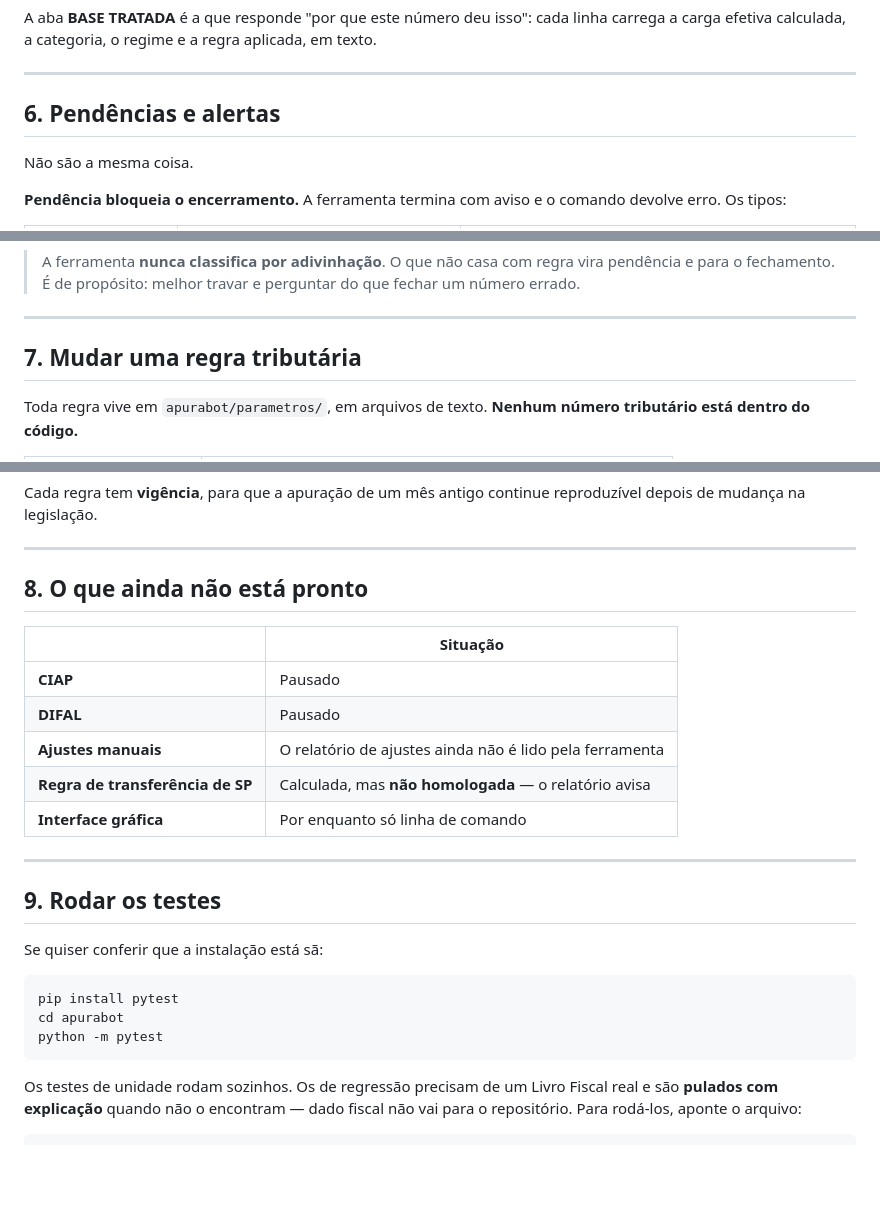
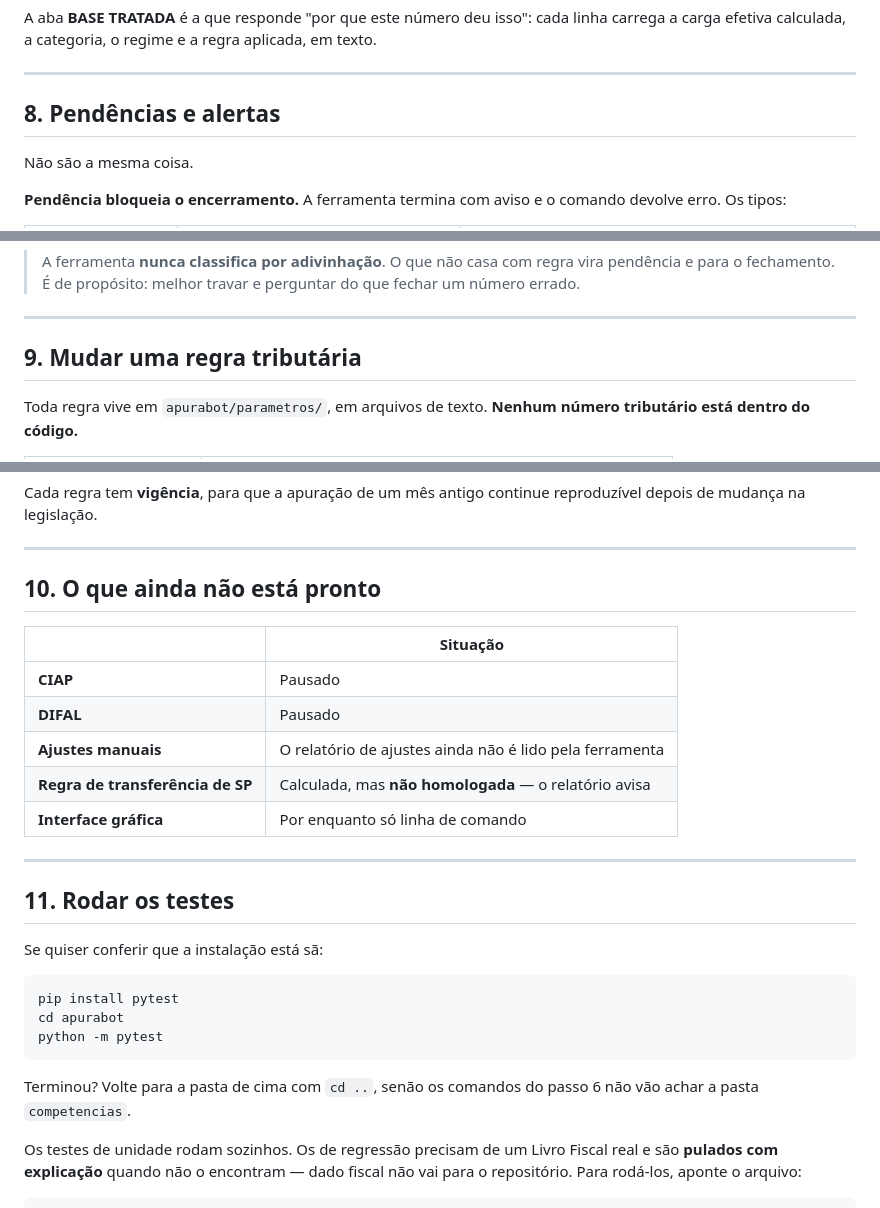
Before and after one commit to merolupe/hi9, a Markdown page: docs/apurabot/07-como-rodar.md, 3 parts joined by grey strips. GitHub-like rendering; blank space fills up the shorter version.

````diff
--- a/docs/apurabot/07-como-rodar.md
+++ b/docs/apurabot/07-como-rodar.md
@@ -129,7 +238,7 @@ aplicada, em texto.
 
 ---
 
-## 6. Pendências e alertas
+## 8. Pendências e alertas
 
 Não são a mesma coisa.
 
@@ -151,7 +260,7 @@ efetiva fora das homologadas, por exemplo. Aparece na aba RESUMO.
 
 ---
 
-## 7. Mudar uma regra tributária
+## 9. Mudar uma regra tributária
 
 Toda regra vive em `apurabot/parametros/`, em arquivos de texto. **Nenhum número
 tributário está dentro do código.**
@@ -171,7 +280,7 @@ reproduzível depois de mudança na legislação.
 
 ---
 
-## 8. O que ainda não está pronto
+## 10. O que ainda não está pronto
 
 | | Situação |
 |---|---|
@@ -183,7 +292,7 @@ reproduzível depois de mudança na legislação.
 
 ---
 
-## 9. Rodar os testes
+## 11. Rodar os testes
 
 Se quiser conferir que a instalação está sã:
 
@@ -193,6 +302,9 @@ cd apurabot
 python -m pytest
 ```
 
+Terminou? Volte para a pasta de cima com `cd ..`, senão os comandos do passo 6
+não vão achar a pasta `competencias`.
+
 Os testes de unidade rodam sozinhos. Os de regressão precisam de um Livro Fiscal
 real e são **pulados com explicação** quando não o encontram — dado fiscal não
 vai para o repositório. Para rodá-los, aponte o arquivo:
````
Also changed, not shown: other parts of docs/apurabot/07-como-rodar.md (+132 -23 lines).
